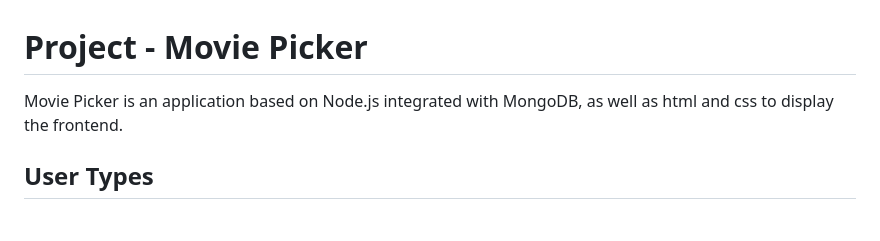
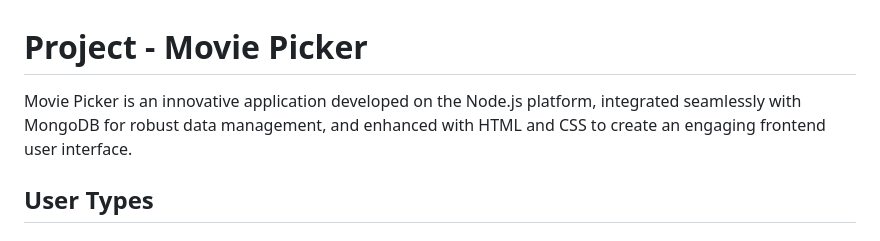
Before and after one commit to coralyyy/proj, a Markdown page: README.md, the part around the change. Rendered like a GitHub page.

```diff
--- a/README.md
+++ b/README.md
@@ -1,6 +1,7 @@
 # Project - Movie Picker
 
-Movie Picker is an application based on Node.js integrated with MongoDB, as well as html and css to display the frontend.
+Movie Picker is an innovative application developed on the Node.js platform, integrated seamlessly with MongoDB for robust data management, and enhanced with HTML and CSS to create an engaging frontend user interface.
+
 
 ## User Types
 
```
